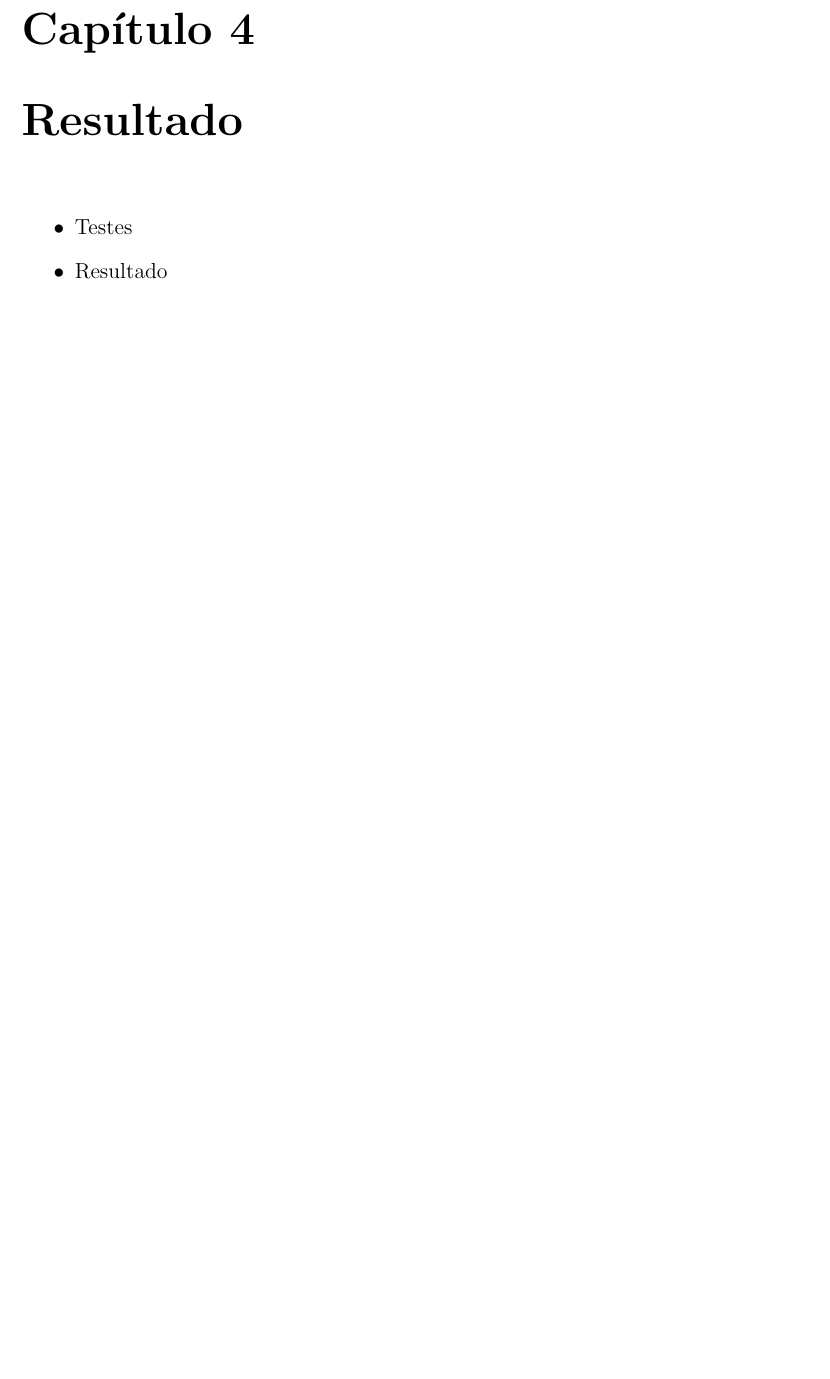
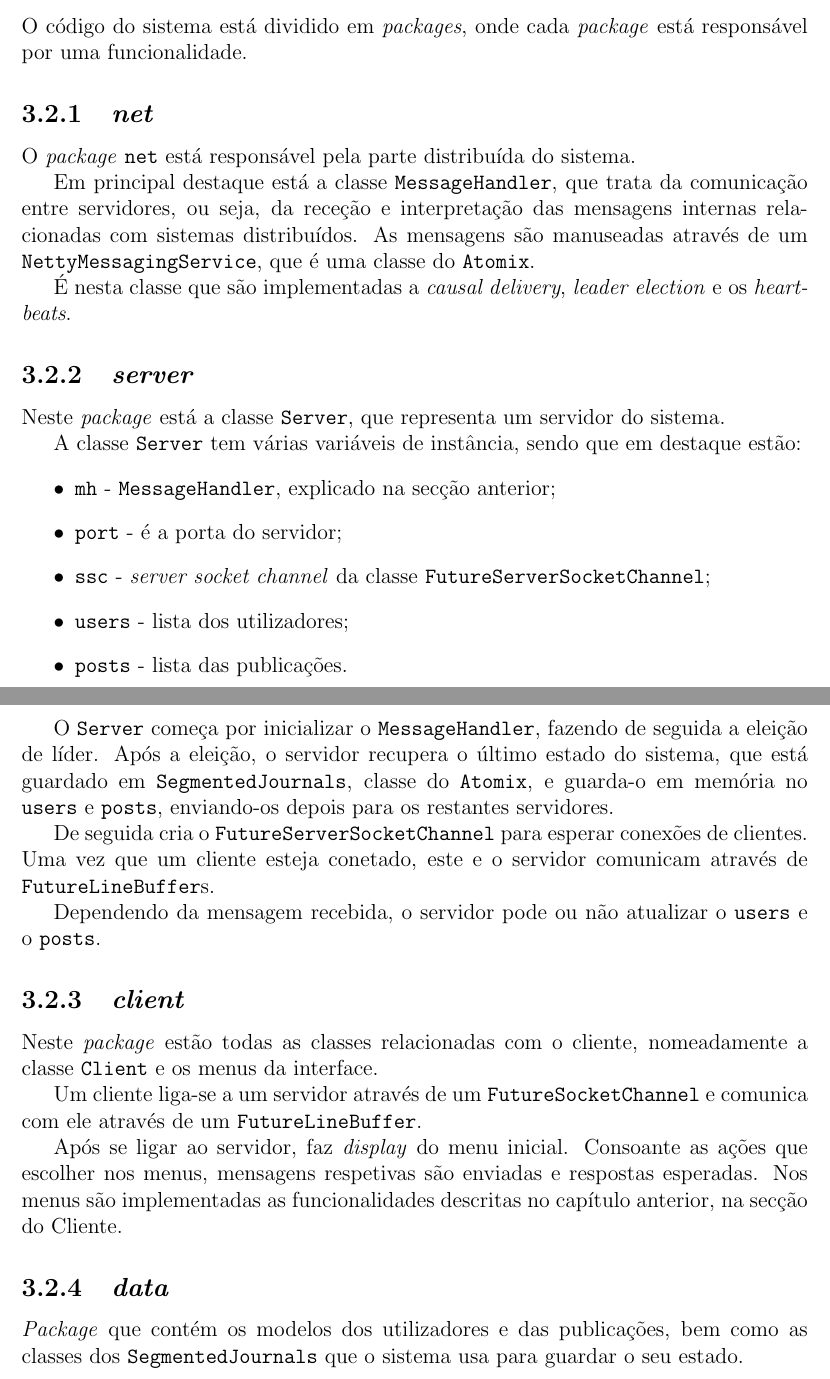
Before and after one commit to miguelmig/TrabalhoFSD, a LaTeX document (Relatório/relatório.tex): part of page 8 of 9 before the commit and two parts of pages 8 and 9 of 10 after it, the two joined at a grey line, cut at the place of the change, the shorter picture padded with empty space. Compiled offline with pdfLaTeX.

Commit message:
update relatório

```diff
--- a/Relatório/relatório.tex
+++ b/Relatório/relatório.tex
@@ -116,2 +135,3 @@ Falar do java, intellij e atomix
 
 \section{Implementação}
+O código do sistema está dividido em \textit{packages}, onde cada \textit{package} está responsável por uma funcionalidade.
@@ -119,9 +138,48 @@ Falar do código
 
-\chapter{Resultado}
+
+\subsection{\textit{net}}
+O \textit{package} \texttt{net} está responsável pela parte distribuída do sistema.
+
+Em principal destaque está a classe \texttt{MessageHandler}, que trata da comunicação entre servidores, ou seja, da receção e interpretação das mensagens internas relacionadas com sistemas distribuídos.
+As mensagens são manuseadas através de um \texttt{NettyMessagingService}, que é uma classe do \texttt{Atomix}.
+
+É nesta classe que são implementadas a \textit{causal delivery}, \textit{leader election} e os \textit{heartbeats}.
+
+
+\subsection{\textit{server}}
+Neste \textit{package} está a classe \texttt{Server}, que representa um servidor do sistema.
+
+A classe \texttt{Server} tem várias variáveis de instância, sendo que em destaque estão:
 \begin{itemize}
-    \item Testes
-    \item Resultado
+    \item \texttt{mh} - \texttt{MessageHandler}, explicado na secção anterior;
+    \item \texttt{port} - é a porta do servidor;
+    \item \texttt{ssc} - \textit{server socket channel} da classe \texttt{FutureServerSocketChannel};
+    \item \texttt{users} - lista dos utilizadores;
+    \item \texttt{posts} - lista das publicações.
 \end{itemize}
+
+O \texttt{Server} começa por inicializar o \texttt{MessageHandler}, fazendo de seguida a eleição de líder.
+Após a eleição, o servidor recupera o último estado do sistema, que está guardado em \texttt{SegmentedJournals}, classe do \texttt{Atomix}, e guarda-o em memória no \texttt{users} e \texttt{posts}, enviando-os depois para os restantes servidores.
+
+De seguida cria o \texttt{FutureServerSocketChannel} para esperar conexões de clientes.
+Uma vez que um cliente esteja conetado, este e o servidor comunicam através de \texttt{FutureLineBuffer}s.
+
+Dependendo da mensagem recebida, o servidor pode ou não atualizar o \texttt{users} e o \texttt{posts}.
+
+
+
+\subsection{\textit{client}}
+Neste \textit{package} estão todas as classes relacionadas com o cliente, nomeadamente a classe \texttt{Client} e os menus da interface.
+
+Um cliente liga-se a um servidor através de um \texttt{FutureSocketChannel} e comunica com ele através de um \texttt{FutureLineBuffer}.
+
+Após se ligar ao servidor, faz \textit{display} do menu inicial.
+Consoante as ações que escolher nos menus, mensagens respetivas são enviadas e respostas esperadas.
+Nos menus são implementadas as funcionalidades descritas no capítulo anterior, na secção do Cliente.
+
+
+\subsection{\textit{data}}
+\textit{Package} que contém os modelos dos utilizadores e das publicações, bem como as classes dos \texttt{SegmentedJournals} que o sistema usa para guardar o seu estado.
 
 
 \chapter{Conclusão}
```
Also changed, not shown: Relatório/relatório.pdf, Relatório/relatório.tex (42 more changed lines), 6 other files.
